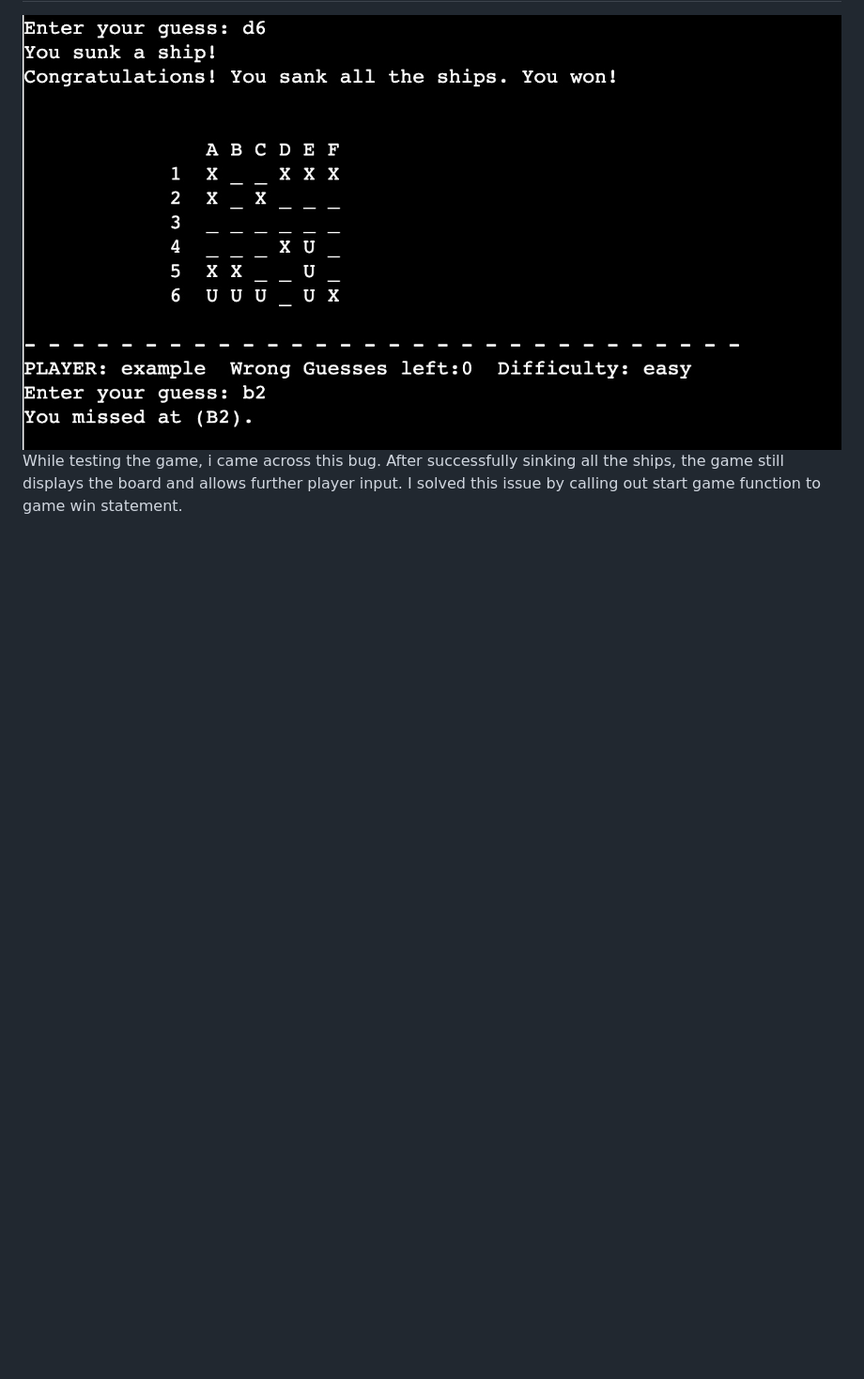
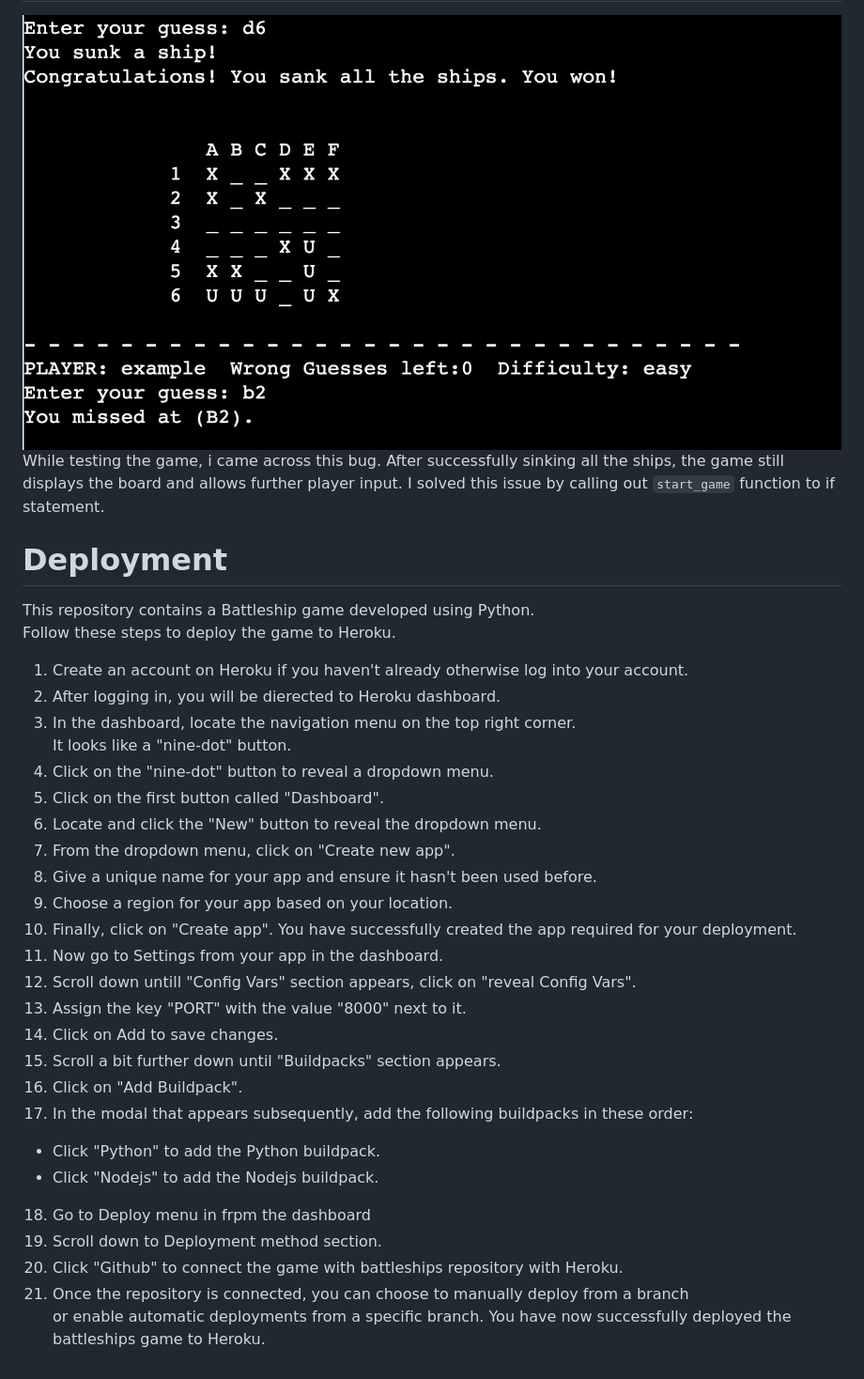
Before and after one commit to sakixchy/battle_ship_game, a Markdown page: README.md, the part around the change. Shown at 94% size. GitHub-like rendering; blank space fills up the shorter version.

Commit message:
write deployment section in readme

```diff
--- a/README.md
+++ b/README.md
@@ -111,4 +111,36 @@ fortunetely they have all been resolved.
 
 ## Bug
 ![an image of bug being  encountered](assets/images/bug-found.jpeg) <br>
-While testing the game, i came across this bug. After successfully sinking all the ships, the game  still displays the board and allows further player input. I solved this issue by calling out start game function to game win statement.
+While testing the game, i came across this bug. After successfully sinking all the ships, the game  still displays the board and allows further player input. I solved this issue by calling out `start_game` function to if statement.
+
+# Deployment
+This repository contains a Battleship game developed using Python. <br>
+Follow these steps to deploy the game to Heroku.
+
+1. Create an account on Heroku if you haven't already otherwise log into your account.
+2. After logging in, you will be dierected to Heroku dashboard.
+3. In the dashboard, locate the navigation menu on the top right corner. <br>
+It looks like a "nine-dot" button.
+4. Click on the "nine-dot" button to reveal a dropdown menu.
+5. Click on the first button called "Dashboard".
+6. Locate and click the "New" button to reveal the dropdown menu.
+7. From the dropdown menu, click on "Create new app".
+8. Give a unique name for your app and ensure it hasn't been used before.
+9. Choose a region for your app based on your location.
+10. Finally, click on "Create app".
+You have successfully created the app required for your deployment.
+11. Now go to Settings from your app in the dashboard.
+12. Scroll down untill "Config Vars" section appears, click on "reveal Config Vars".
+13. Assign the key "PORT" with the value "8000" next to it.
+14. Click on Add to save changes.
+15. Scroll a bit further down until "Buildpacks" section appears.
+16. Click on "Add Buildpack".
+17. In the modal that appears subsequently, add the following buildpacks in these order:
+   - Click "Python" to add the Python buildpack.
+   - Click "Nodejs" to add the Nodejs buildpack.
+18. Go to Deploy menu in frpm the dashboard
+19. Scroll down to Deployment method section.
+20. Click "Github" to connect the game with battleships repository with Heroku.
+21. Once the repository is connected, you can choose to manually deploy from a branch <br>
+or enable automatic deployments from a specific branch.
+You have now successfully deployed the battleships game to Heroku.
```
